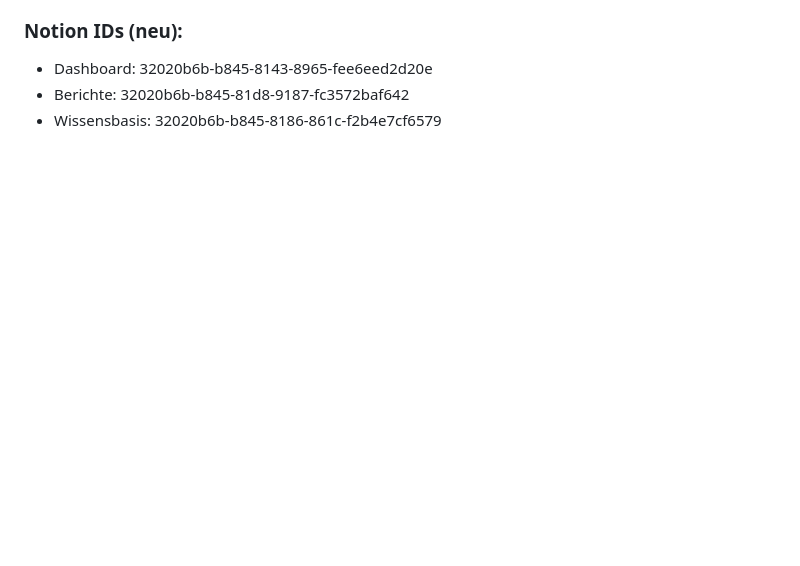
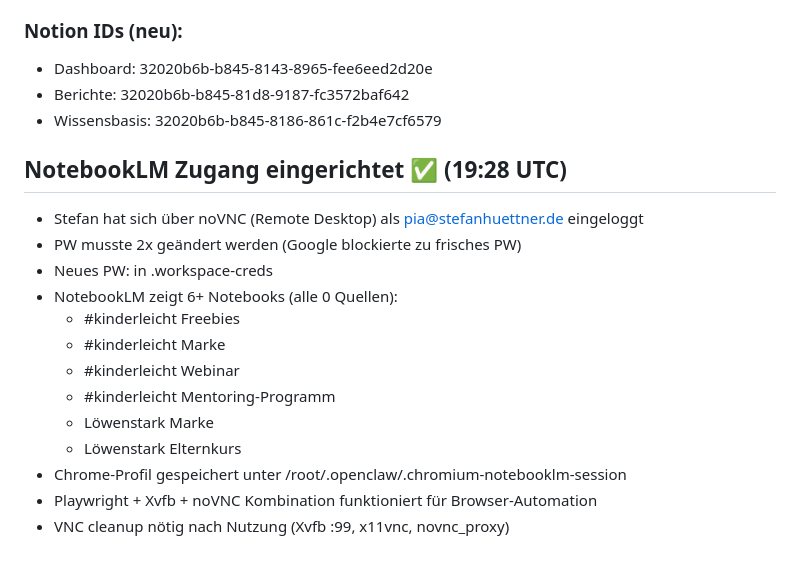
Before and after one commit to stefanhuettner/sportabzeichen, a Markdown page: memory/2026-03-11.md, the part around the change. GitHub-like rendering; blank space fills up the shorter version.

Commit message:
NotebookLM Zugang eingerichtet + PW aktualisiert

```diff
--- a/memory/2026-03-11.md
+++ b/memory/2026-03-11.md
@@ -140,3 +140,18 @@
 - Dashboard: 32020b6b-b845-8143-8965-fee6eed2d20e
 - Berichte: 32020b6b-b845-81d8-9187-fc3572baf642
 - Wissensbasis: 32020b6b-b845-8186-861c-f2b4e7cf6579
+
+## NotebookLM Zugang eingerichtet ✅ (19:28 UTC)
+- Stefan hat sich über noVNC (Remote Desktop) als pia@stefanhuettner.de eingeloggt
+- PW musste 2x geändert werden (Google blockierte zu frisches PW)
+- Neues PW: in .workspace-creds
+- NotebookLM zeigt 6+ Notebooks (alle 0 Quellen):
+  - #kinderleicht Freebies
+  - #kinderleicht Marke
+  - #kinderleicht Webinar
+  - #kinderleicht Mentoring-Programm
+  - Löwenstark Marke
+  - Löwenstark Elternkurs
+- Chrome-Profil gespeichert unter /root/.openclaw/.chromium-notebooklm-session
+- Playwright + Xvfb + noVNC Kombination funktioniert für Browser-Automation
+- VNC cleanup nötig nach Nutzung (Xvfb :99, x11vnc, novnc_proxy)
```
